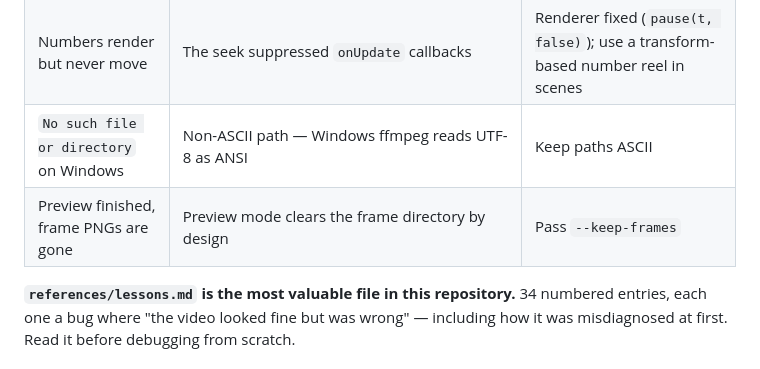
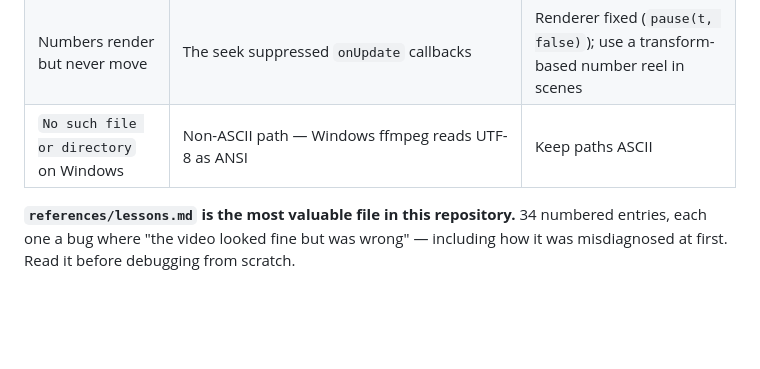
Before and after one commit to OneMoh/html-explainer, a Markdown page: README.en.md, the part around the change. GitHub-like rendering; blank space fills up the shorter version.

Commit message:
docs: 疑难排查表移除与已删提示重复的 --keep-frames 行

```diff
--- a/README.en.md
+++ b/README.en.md
@@ -248,7 +248,6 @@ rules and the pre-upload checklist: [`references/cover-guide.md`](references/cov
 | Cover renders at 1× | Same trap, `deviceScaleFactor` twin | Pass to `newPage()` + `screenshot({ scale: 'device' })` |
 | Numbers render but never move | The seek suppressed `onUpdate` callbacks | Renderer fixed (`pause(t, false)`); use a transform-based number reel in scenes |
 | `No such file or directory` on Windows | Non-ASCII path — Windows ffmpeg reads UTF-8 as ANSI | Keep paths ASCII |
-| Preview finished, frame PNGs are gone | Preview mode clears the frame directory by design | Pass `--keep-frames` |
 
 **`references/lessons.md` is the most valuable file in this repository.** 34 numbered entries, each
 one a bug where "the video looked fine but was wrong" — including how it was misdiagnosed at first.
```
Also changed, not shown: README.md (+0 -1 lines).
